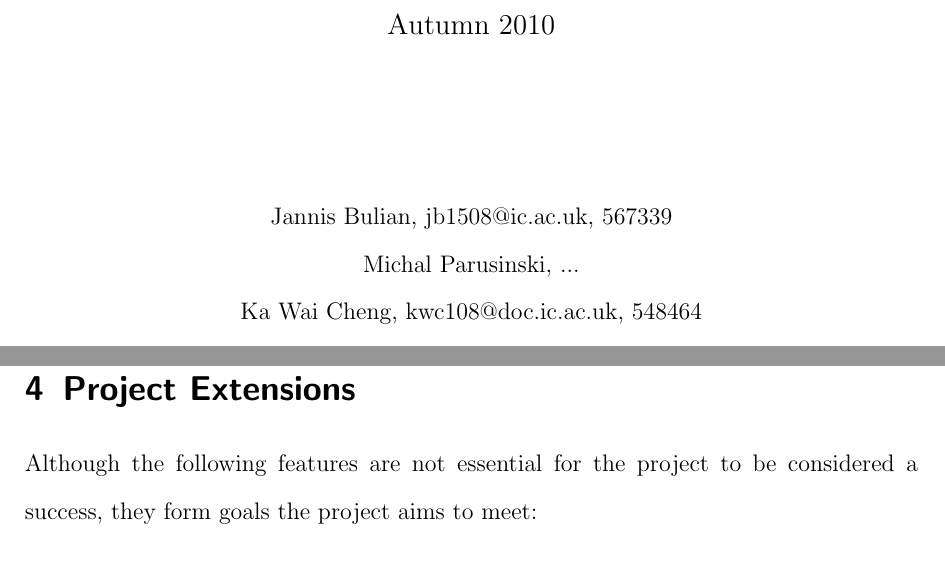
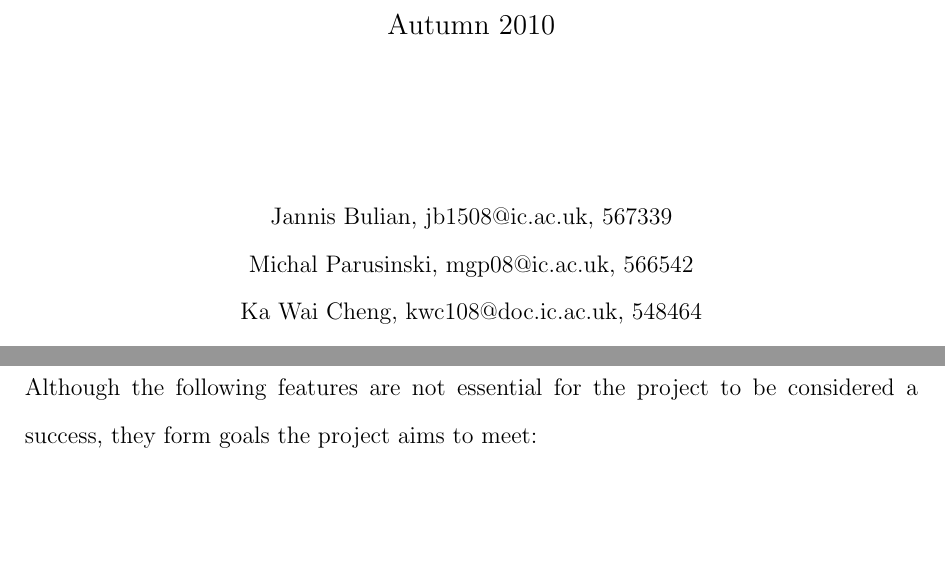
Before and after one commit to j5b/ps-pc, a LaTeX document (inception_report/inception_report.tex, which reads inception_report/first_c.tex): two parts of pages 1 and 4 of 7, joined at a grey line, cut so that both start at the same text, the shorter picture padded with empty space. Compiled offline with pdfLaTeX.

Commit message:
updated with my name and details

```diff
--- a/inception_report/first_c.tex
+++ b/inception_report/first_c.tex
@@ -1,4 +1,3 @@
-\section{Project Extensions}
 
 Although the following features are not essential for the project to be considered a success, they
 form goals the project aims to meet:
--- a/inception_report/inception_report.tex
+++ b/inception_report/inception_report.tex
@@ -33,7 +33,7 @@
             \vfill {{\large Computing Group Project\\
                 Supervisor: Dirk Pattinson\\ Autumn 2010}}
             \vfill {Jannis Bulian, jb1508@ic.ac.uk, 567339 \\
-                    Michal Parusinski, ... \\
+                    Michal Parusinski, mgp08@ic.ac.uk, 566542 \\
                     Ka Wai Cheng, kwc108@doc.ic.ac.uk, 548464\\
                     Sagie Benaim, ...}
   \end{center}
```
